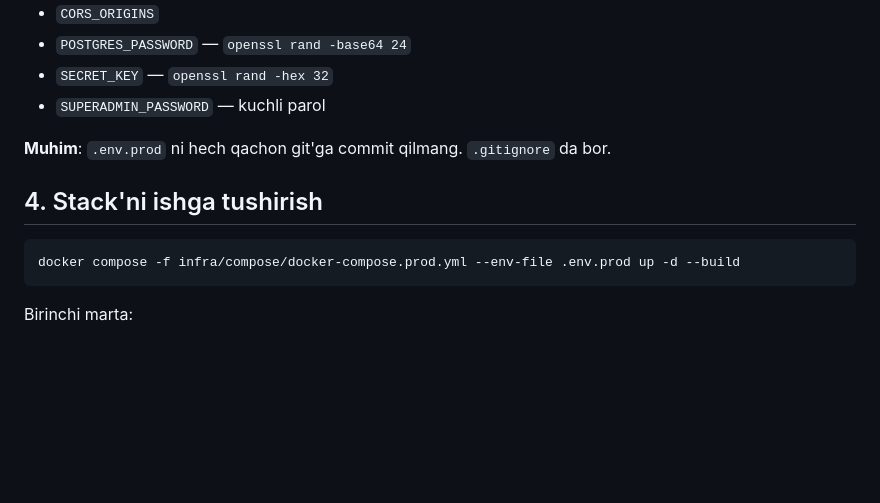
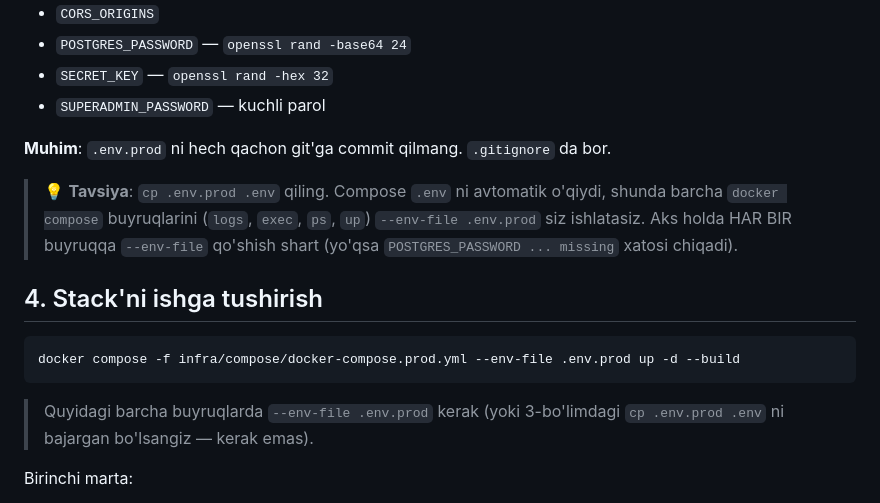
Before and after one commit to Rasmiyatchi/amaliyot-cspu, a Markdown page: DEPLOY.md, the part around the change. Rendered like a GitHub page; blank space fills up the shorter version.

Commit message:
docs: clarify --env-file requirement for compose commands
Add tip to copy .env.prod to .env so all docker compose commands
(logs/exec/ps) work without repeating --env-file, avoiding the
'POSTGRES_PASSWORD missing' interpolation error.

Co-Authored-By: Claude Opus 4.8 (1M context) <noreply@anthropic.com>

````diff
--- a/DEPLOY.md
+++ b/DEPLOY.md
@@ -72,11 +72,19 @@ Almashtirilishi shart:
 
 **Muhim**: `.env.prod` ni hech qachon git'ga commit qilmang. `.gitignore` da bor.
 
+> 💡 **Tavsiya**: `cp .env.prod .env` qiling. Compose `.env` ni avtomatik o'qiydi,
+> shunda barcha `docker compose` buyruqlarini (`logs`, `exec`, `ps`, `up`)
+> `--env-file .env.prod` siz ishlatasiz. Aks holda HAR BIR buyruqqa `--env-file`
+> qo'shish shart (yo'qsa `POSTGRES_PASSWORD ... missing` xatosi chiqadi).
+
 ## 4. Stack'ni ishga tushirish
 
 ```bash
 docker compose -f infra/compose/docker-compose.prod.yml --env-file .env.prod up -d --build
 ```
+
+> Quyidagi barcha buyruqlarda `--env-file .env.prod` kerak (yoki 3-bo'limdagi
+> `cp .env.prod .env` ni bajargan bo'lsangiz — kerak emas).
 
 Birinchi marta:
 1. Postgres + Redis volumelari yaratiladi
````
